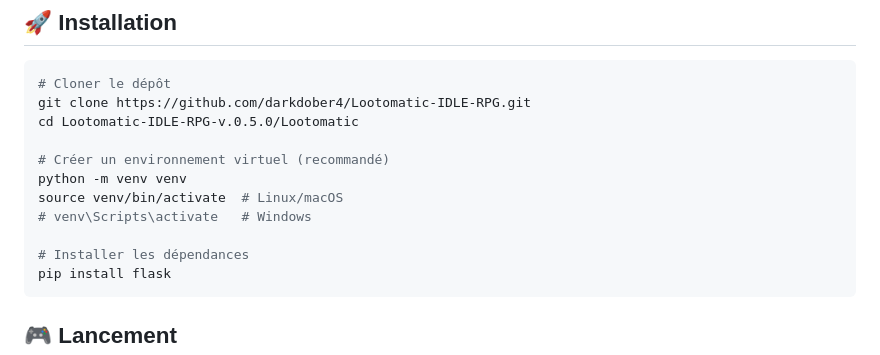
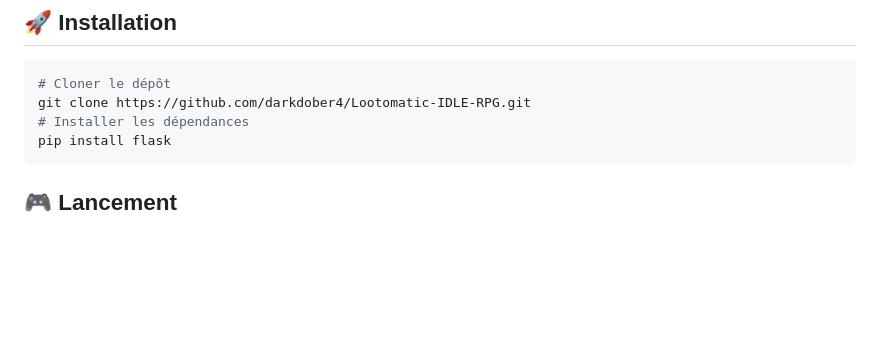
Before and after one commit to darkdober4/Lootomatic-IDLE-RPG, a Markdown page: README.md, the part around the change. Drawn GitHub-style; blank space fills up the shorter version.

Commit message:
Update README to simplify setup instructions
Removed instructions for creating and activating a virtual environment.

````diff
--- a/README.md
+++ b/README.md
@@ -40,13 +40,6 @@ Lootomatic est un jeu de type idle RPG jouable dans le navigateur. Le personnage
 ```bash
 # Cloner le dépôt
 git clone https://github.com/darkdober4/Lootomatic-IDLE-RPG.git
-cd Lootomatic-IDLE-RPG-v.0.5.0/Lootomatic
-
-# Créer un environnement virtuel (recommandé)
-python -m venv venv
-source venv/bin/activate  # Linux/macOS
-# venv\Scripts\activate   # Windows
-
 # Installer les dépendances
 pip install flask
 ```
````
